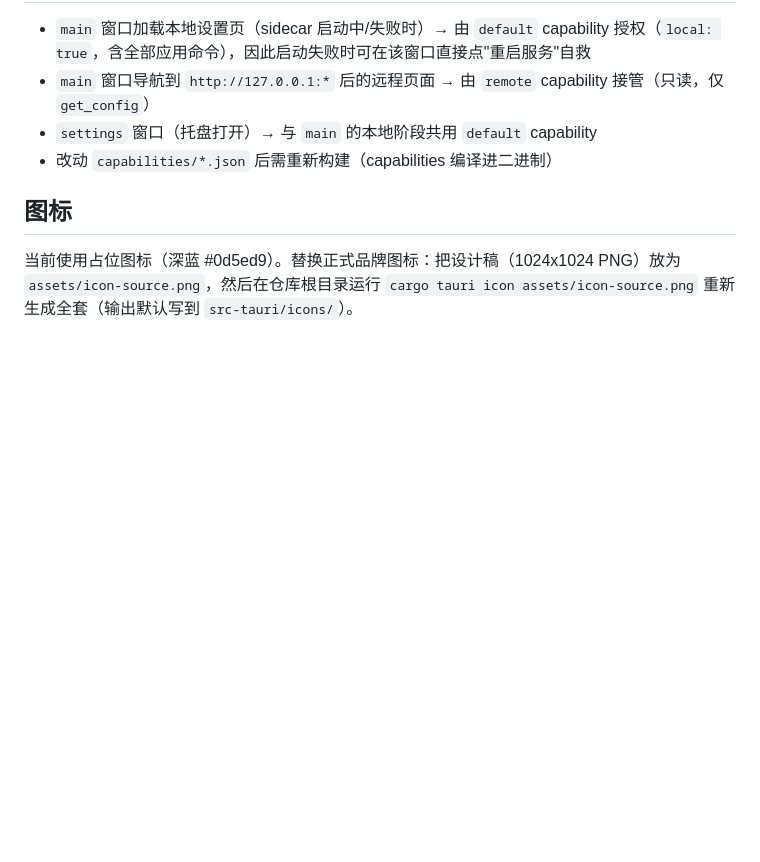
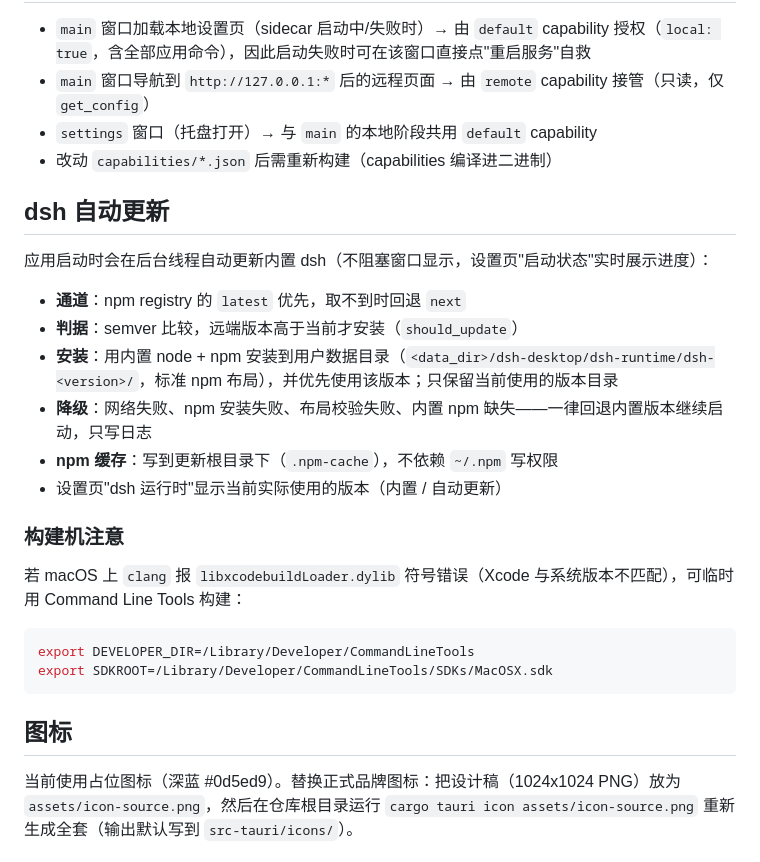
Before and after one commit to wjames2000/dsh-desktop, a Markdown page: README.md, the part around the change. GitHub-like rendering; blank space fills up the shorter version.

Commit message:
docs: document dsh auto-update and CLT build workaround

````diff
--- a/README.md
+++ b/README.md
@@ -63,6 +63,26 @@
 - `settings` 窗口（托盘打开）→ 与 `main` 的本地阶段共用 `default` capability
 - 改动 `capabilities/*.json` 后需重新构建（capabilities 编译进二进制）
 
+## dsh 自动更新
+
+应用启动时会在后台线程自动更新内置 dsh（不阻塞窗口显示，设置页"启动状态"实时展示进度）：
+
+- **通道**：npm registry 的 `latest` 优先，取不到时回退 `next`
+- **判据**：semver 比较，远端版本高于当前才安装（`should_update`）
+- **安装**：用内置 node + npm 安装到用户数据目录（`<data_dir>/dsh-desktop/dsh-runtime/dsh-<version>/`，标准 npm 布局），并优先使用该版本；只保留当前使用的版本目录
+- **降级**：网络失败、npm 安装失败、布局校验失败、内置 npm 缺失——一律回退内置版本继续启动，只写日志
+- **npm 缓存**：写到更新根目录下（`.npm-cache`），不依赖 `~/.npm` 写权限
+- 设置页"dsh 运行时"显示当前实际使用的版本（内置 / 自动更新）
+
+### 构建机注意
+
+若 macOS 上 `clang` 报 `libxcodebuildLoader.dylib` 符号错误（Xcode 与系统版本不匹配），可临时用 Command Line Tools 构建：
+
+```bash
+export DEVELOPER_DIR=/Library/Developer/CommandLineTools
+export SDKROOT=/Library/Developer/CommandLineTools/SDKs/MacOSX.sdk
+```
+
 ## 图标
 
 当前使用占位图标（深蓝 #0d5ed9）。替换正式品牌图标：把设计稿（1024x1024 PNG）放为 `assets/icon-source.png`，然后在仓库根目录运行 `cargo tauri icon assets/icon-source.png` 重新生成全套（输出默认写到 `src-tauri/icons/`）。
````
